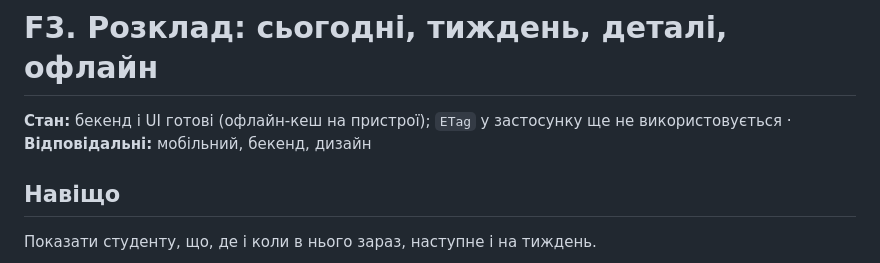
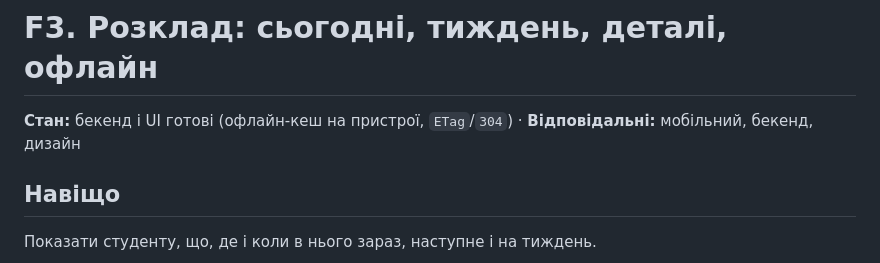
Before and after one commit to DeParaLnu/depara, a Markdown page: specs/f3-schedule.md, the part around the change. Rendered like a GitHub page.

```diff
--- a/specs/f3-schedule.md
+++ b/specs/f3-schedule.md
@@ -1,6 +1,6 @@
 # F3. Розклад: сьогодні, тиждень, деталі, офлайн
 
-**Стан:** бекенд і UI готові (офлайн-кеш на пристрої); `ETag` у застосунку ще не використовується · **Відповідальні:** мобільний, бекенд, дизайн
+**Стан:** бекенд і UI готові (офлайн-кеш на пристрої, `ETag`/`304`) · **Відповідальні:** мобільний, бекенд, дизайн
 
 ## Навіщо
 Показати студенту, що, де і коли в нього зараз, наступне і на тиждень.
```
Also changed, not shown: specs/README.md (+2 -2 lines), specs/f6-substitutions.md (+1 -1 lines).
